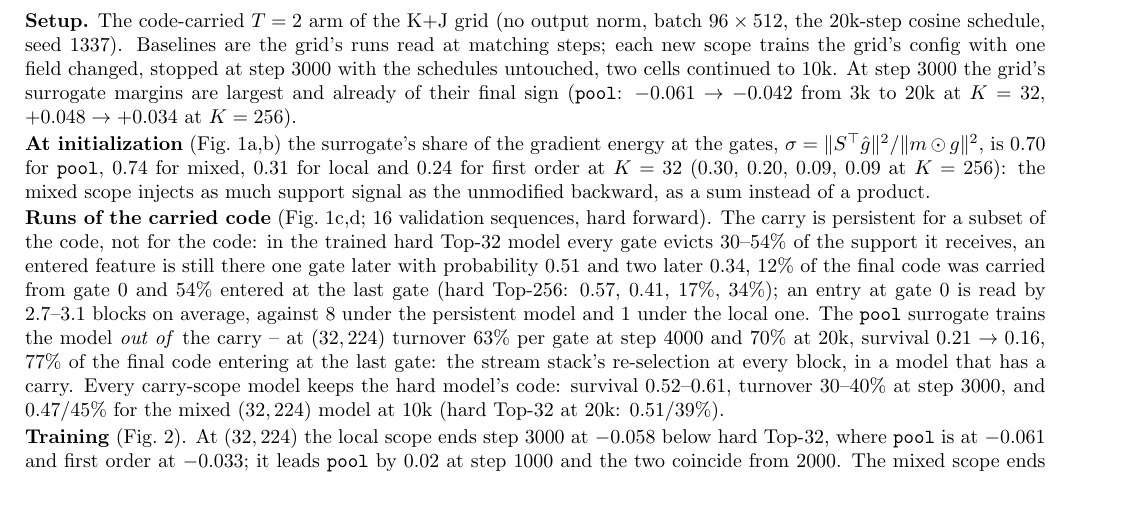
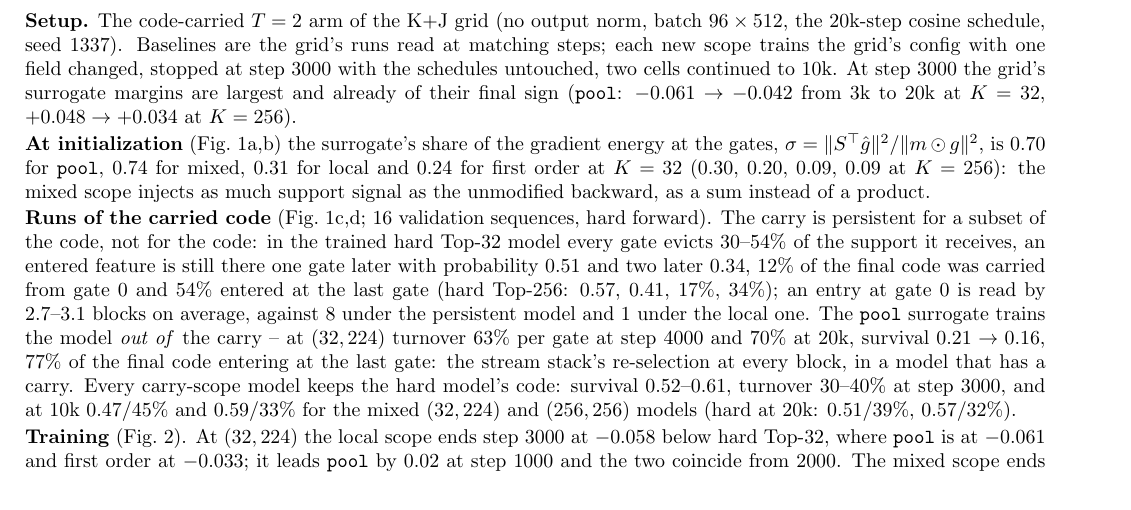
Before and after one commit to labofdoubt/weight-sparsity, a LaTeX document (docs/carry-surrogate.tex): part of page 1 of 3, cut so that both start at the same text. Compiled offline with pdfLaTeX.

Commit message:
carry note: K=256 10k run statistics
Co-Authored-By: Claude Fable 5.1 <noreply@anthropic.com>

```diff
--- a/docs/carry-surrogate.tex
+++ b/docs/carry-surrogate.tex
@@ -116,8 +116,9 @@ average, against 8 under the persistent model and 1 under the local one.  The \c
 model \emph{out of} the carry -- at \((32,224)\) turnover \(63\%\) per gate at step 4000 and \(70\%\) at 20k, survival
 \(0.21\to0.16\), \(77\%\) of the final code entering at the last gate: the stream stack's re-selection at every block,
 in a model that has a carry.  Every carry-scope model keeps
-the hard model's code: survival \(0.52\)--\(0.61\), turnover \(30\)--\(40\%\) at step 3000, and \(0.47\)/\(45\%\) for
-the mixed \((32,224)\) model at 10k (hard Top-32 at 20k: \(0.51\)/\(39\%\)).
+the hard model's code: survival \(0.52\)--\(0.61\), turnover \(30\)--\(40\%\) at step 3000, and at 10k
+\(0.47\)/\(45\%\) and \(0.59\)/\(33\%\) for the mixed \((32,224)\) and \((256,256)\) models (hard at 20k: \(0.51\)/\(39\%\),
+\(0.57\)/\(32\%\)).
 
 \textbf{Training} (Fig.~\ref{fig:training}).  At \((32,224)\) the local scope ends step 3000
 at \(-0.058\) below hard Top-32, where \code{pool} is at \(-0.061\) and first order at \(-0.033\); it leads \code{pool}
```
